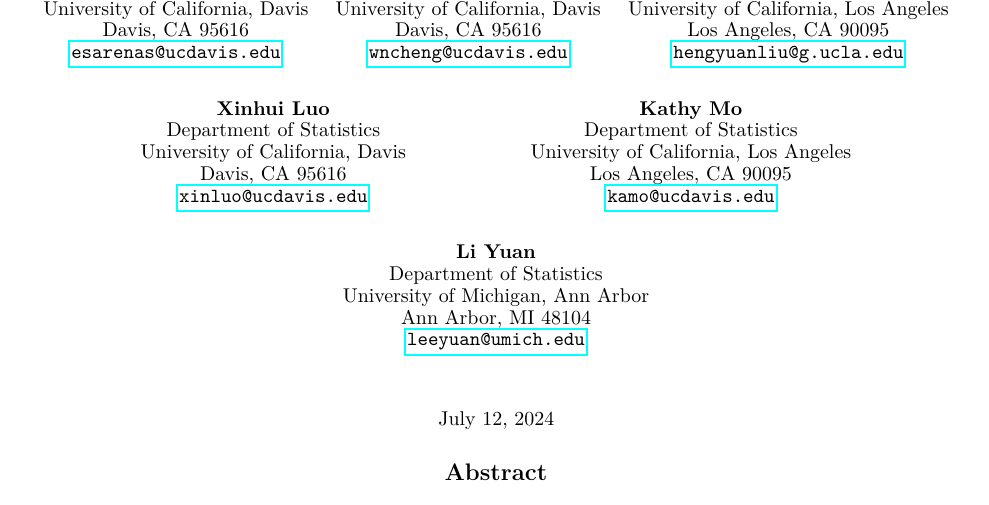
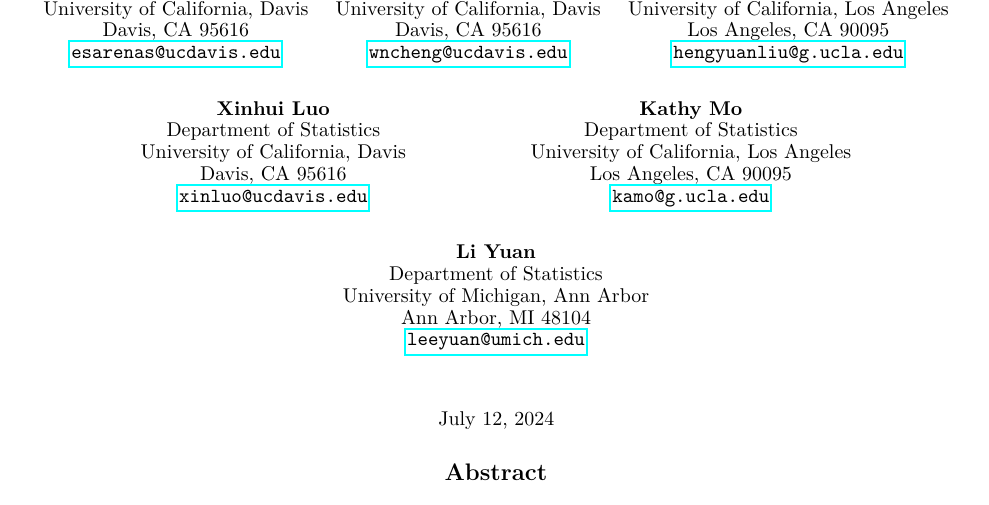
Before and after one commit to GitData-GA/shot-marilyns-analysis, a LaTeX paper (main.tex): part of page 1 of 3, cut so that both start at the same text. Compiled offline with pdfLaTeX.

Commit message:
Add files via upload

```diff
--- a/main.tex
+++ b/main.tex
@@ -50,7 +50,7 @@
     Department of Statistics \\
     University of California, Los Angeles \\
   Los Angeles, CA 90095 \\
-  \texttt{\href{mailto:kamo@ucdavis.edu}{\nolinkurl{kamo@ucdavis.edu}}} \\
+  \texttt{\href{mailto:kamo@g.ucla.edu}{\nolinkurl{kamo@g.ucla.edu}}} \\
    \And
     Li Yuan
    \\
```
Also changed, not shown: main.pdf, 1 other file.
